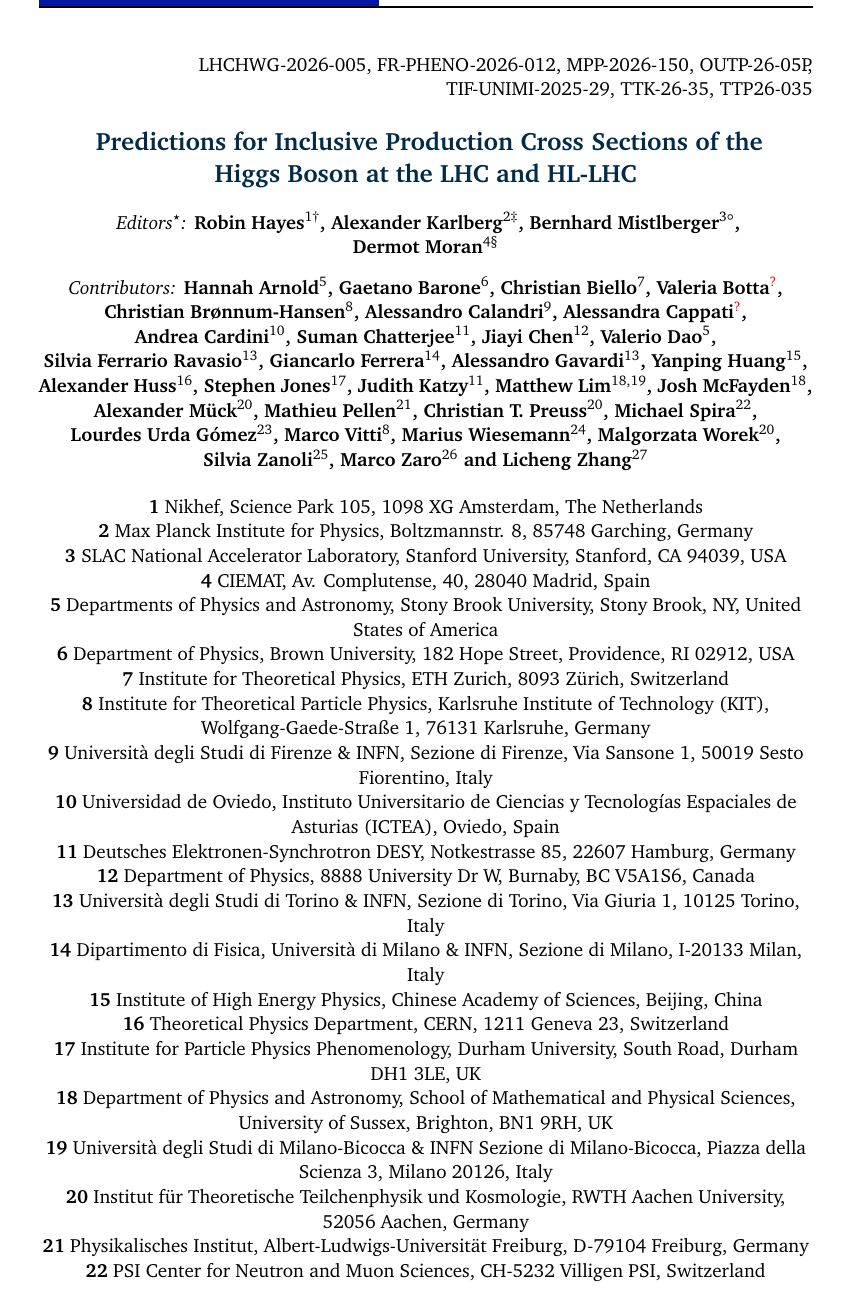
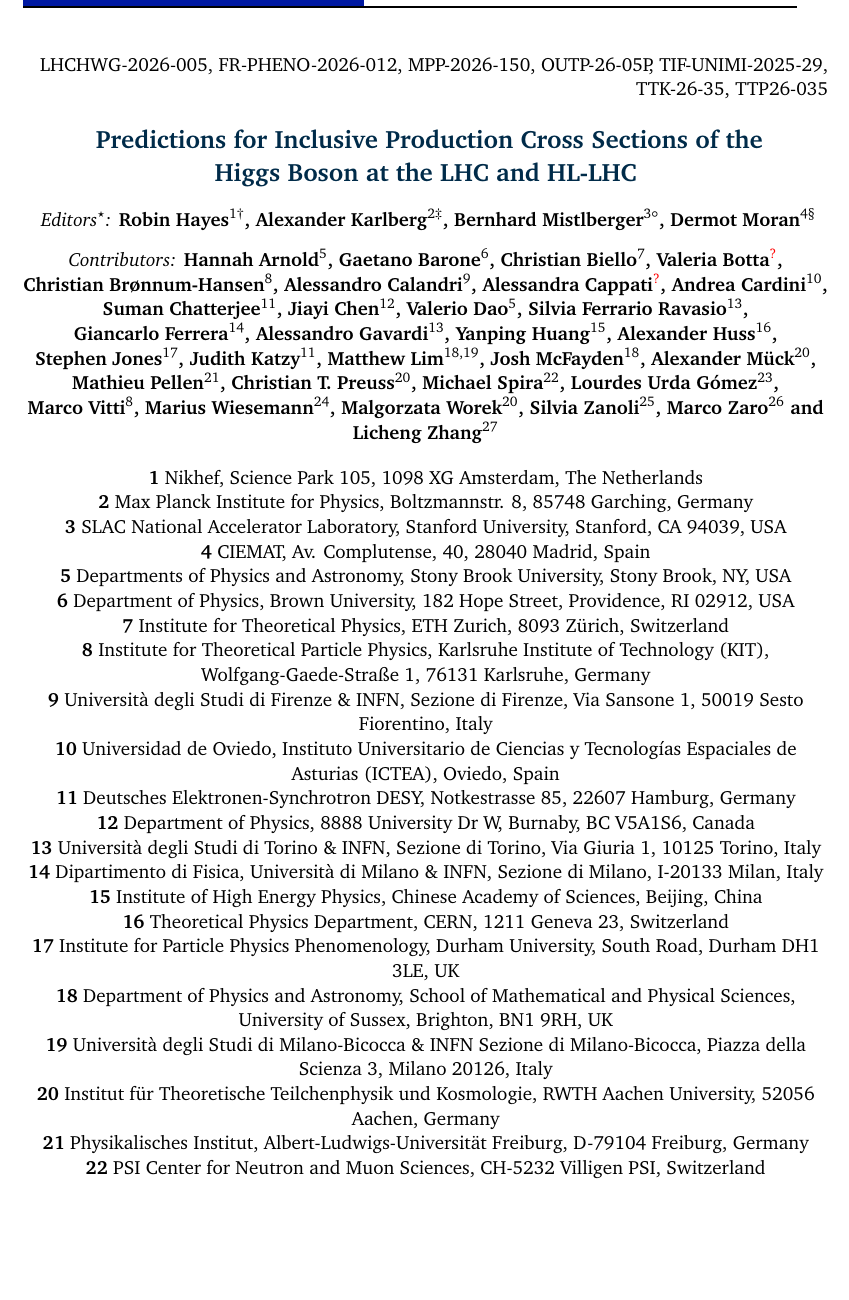
Before and after one commit to bmistlbe/InclusiveHXSUpdate, a LaTeX document (InclusiveXSUpdate.tex): part of page 1 of 110, cut so that both start at the same text, the shorter picture padded with empty space. Compiled offline with pdfLaTeX.

Commit message:
Tweaked frontmatter to fit editors on one line and buy a few lines of affiliations

```diff
--- a/InclusiveXSUpdate.tex
+++ b/InclusiveXSUpdate.tex
@@ -63,6 +63,10 @@
 }
 
 \begin{document}
+% Slightly wider margins for the front matter (title, authors, affiliations,
+% emails, abstract) so that the editor line and the affiliations fit better.
+% Restored to the class default right after the abstract/copyright block.
+\newgeometry{top=12mm,bottom=12mm,left=27mm,right=27mm,head=12mm,includeheadfoot}
 
 \pagestyle{SPstyle}
 \begin{flushright}
@@ -127,7 +131,7 @@ Predictions for Inclusive Production Cross Sections of the Higgs~Boson at the LH
   {\bf 2} Max Planck Institute for Physics, Boltzmannstr. 8, 85748 Garching, Germany \\
   {\bf 3} SLAC National Accelerator Laboratory, Stanford University, Stanford, CA 94039, USA  \\
   {\bf 4} CIEMAT, Av. Complutense, 40, 28040 Madrid, Spain \\
-  {\bf 5} Departments of Physics and Astronomy, Stony Brook University, Stony Brook, NY, United States of America\\
+  {\bf 5} Departments of Physics and Astronomy, Stony Brook University, Stony Brook, NY, USA\\
   {\bf 6} Department of Physics, Brown University, 182 Hope Street, Providence, RI 02912, USA\\
   {\bf 7} Institute for Theoretical Physics, ETH Zurich, 8093 Z\"urich, Switzerland\\
   {\bf 8} Institute for Theoretical Particle Physics, Karlsruhe Institute of Technology (KIT), Wolfgang-Gaede-Stra\ss{}e 1, 76131 Karlsruhe, Germany\\
```
Also changed, not shown: InclusiveXSUpdate.tex (1 more changed lines).
